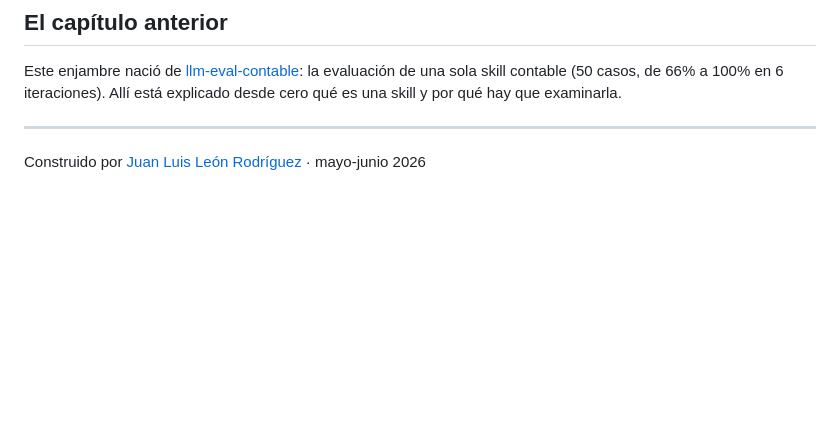
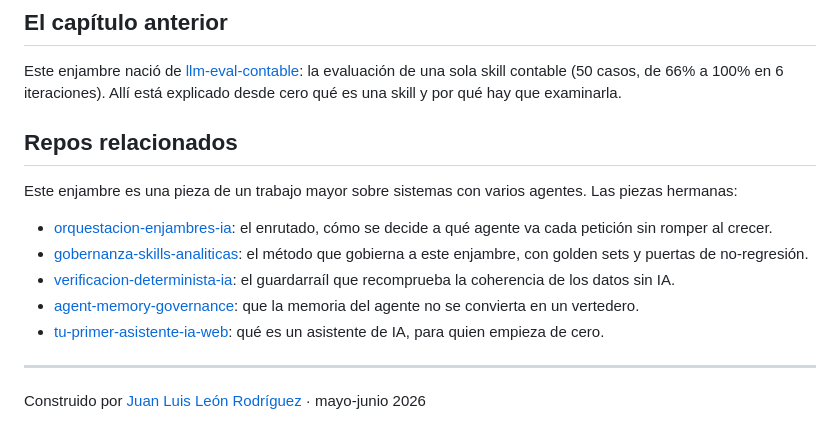
Before and after one commit to jleonceo/accounting-agent-swarm, a Markdown page: README.md, the part around the change. Drawn GitHub-style; blank space fills up the shorter version.

Commit message:
docs: sección de repos relacionados que enlaza el currículo N0-N4
Cierra el grafo: enlaza orquestacion-enjambres-ia (que no recibía enlace de vuelta),
gobernanza-skills-analiticas, verificacion-determinista-ia, agent-memory-governance y
la entrada tu-primer-asistente-ia-web. Gates: slop sin bloqueos, voz PASA.

```diff
--- a/README.md
+++ b/README.md
@@ -117,6 +117,16 @@ Este enjambre nació de [llm-eval-contable](https://github.com/jleonceo/llm-eval
 la evaluación de una sola skill contable (50 casos, de 66% a 100% en 6 iteraciones).
 Allí está explicado desde cero qué es una skill y por qué hay que examinarla.
 
+## Repos relacionados
+
+Este enjambre es una pieza de un trabajo mayor sobre sistemas con varios agentes. Las piezas hermanas:
+
+- [orquestacion-enjambres-ia](https://github.com/jleonceo/orquestacion-enjambres-ia): el enrutado, cómo se decide a qué agente va cada petición sin romper al crecer.
+- [gobernanza-skills-analiticas](https://github.com/jleonceo/gobernanza-skills-analiticas): el método que gobierna a este enjambre, con golden sets y puertas de no-regresión.
+- [verificacion-determinista-ia](https://github.com/jleonceo/verificacion-determinista-ia): el guardarraíl que recomprueba la coherencia de los datos sin IA.
+- [agent-memory-governance](https://github.com/jleonceo/agent-memory-governance): que la memoria del agente no se convierta en un vertedero.
+- [tu-primer-asistente-ia-web](https://github.com/jleonceo/tu-primer-asistente-ia-web): qué es un asistente de IA, para quien empieza de cero.
+
 ---
 
 Construido por [Juan Luis León Rodríguez](https://juanluisleon.vercel.app) · mayo-junio 2026
```
